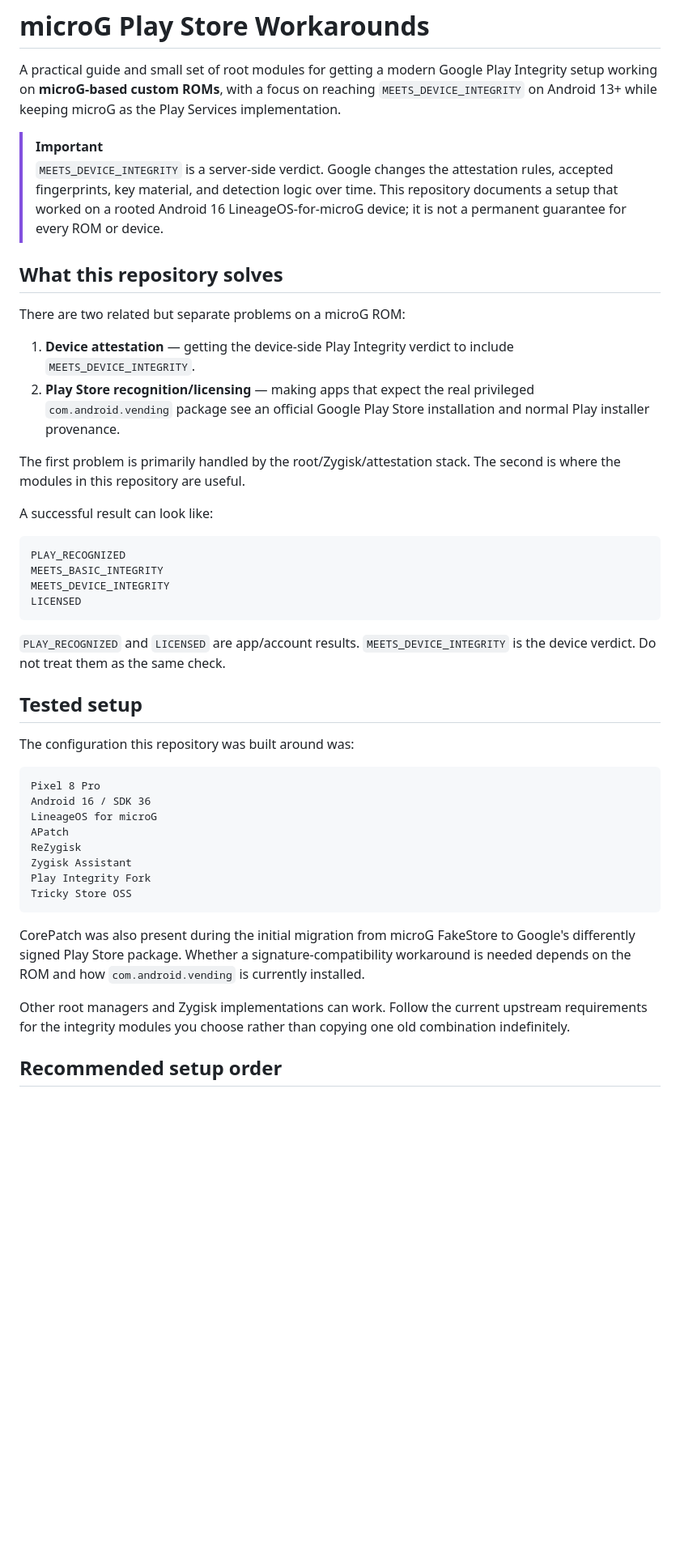
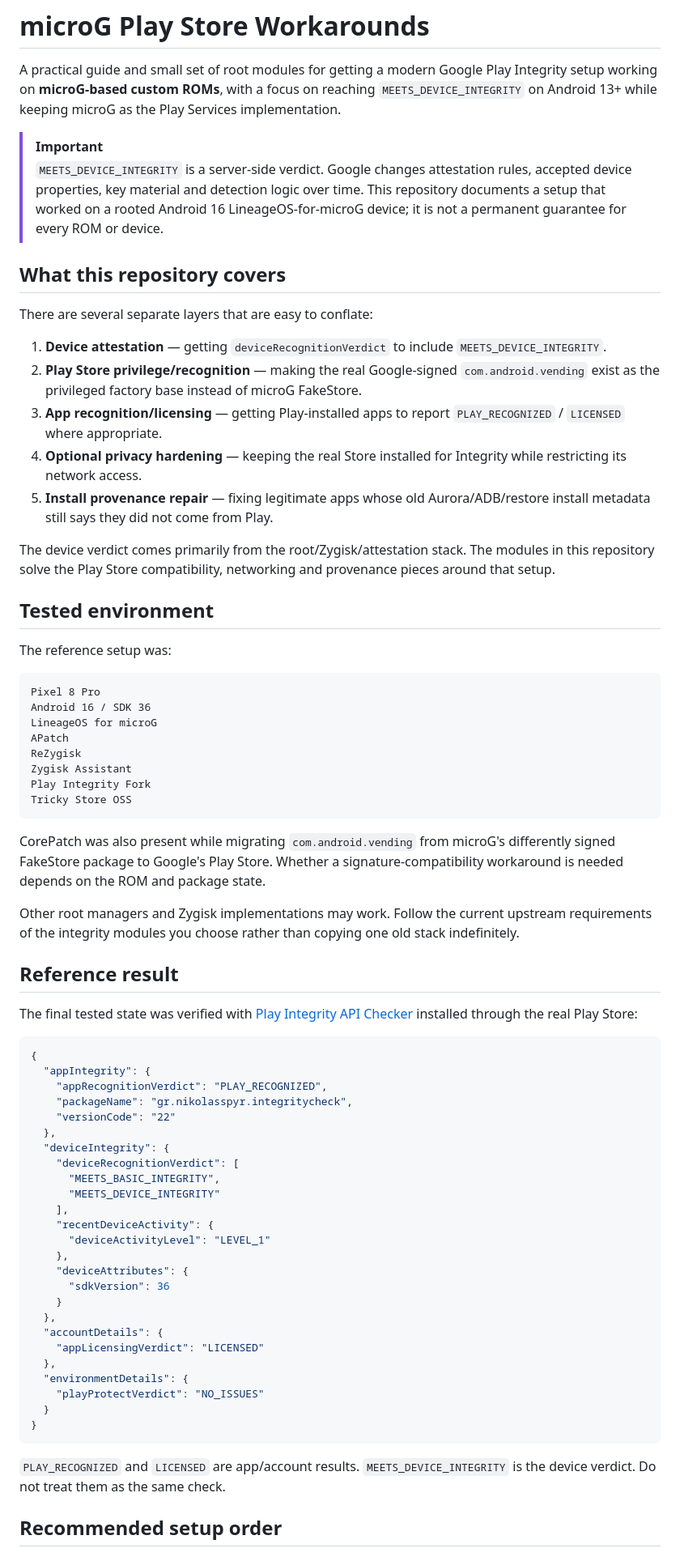
Before and after one commit to D3SOX/microg-play-store-workarounds, a Markdown page: README.md, the part around one of its changes. Shown at 81% size. GitHub-like rendering; blank space fills up the shorter version.

Commit message:
Preserve detailed tested setup in general guide

````diff
--- a/README.md
+++ b/README.md
@@ -3,31 +3,23 @@
 A practical guide and small set of root modules for getting a modern Google Play Integrity setup working on **microG-based custom ROMs**, with a focus on reaching `MEETS_DEVICE_INTEGRITY` on Android 13+ while keeping microG as the Play Services implementation.
 
 > [!IMPORTANT]
-> `MEETS_DEVICE_INTEGRITY` is a server-side verdict. Google changes the attestation rules, accepted fingerprints, key material, and detection logic over time. This repository documents a setup that worked on a rooted Android 16 LineageOS-for-microG device; it is not a permanent guarantee for every ROM or device.
+> `MEETS_DEVICE_INTEGRITY` is a server-side verdict. Google changes attestation rules, accepted device properties, key material and detection logic over time. This repository documents a setup that worked on a rooted Android 16 LineageOS-for-microG device; it is not a permanent guarantee for every ROM or device.
 
-## What this repository solves
+## What this repository covers
 
-There are two related but separate problems on a microG ROM:
+There are several separate layers that are easy to conflate:
 
-1. **Device attestation** — getting the device-side Play Integrity verdict to include `MEETS_DEVICE_INTEGRITY`.
-2. **Play Store recognition/licensing** — making apps that expect the real privileged `com.android.vending` package see an official Google Play Store installation and normal Play installer provenance.
+1. **Device attestation** — getting `deviceRecognitionVerdict` to include `MEETS_DEVICE_INTEGRITY`.
+2. **Play Store privilege/recognition** — making the real Google-signed `com.android.vending` exist as the privileged factory base instead of microG FakeStore.
+3. **App recognition/licensing** — getting Play-installed apps to report `PLAY_RECOGNIZED` / `LICENSED` where appropriate.
+4. **Optional privacy hardening** — keeping the real Store installed for Integrity while restricting its network access.
+5. **Install provenance repair** — fixing legitimate apps whose old Aurora/ADB/restore install metadata still says they did not come from Play.
 
-The first problem is primarily handled by the root/Zygisk/attestation stack. The second is where the modules in this repository are useful.
+The device verdict comes primarily from the root/Zygisk/attestation stack. The modules in this repository solve the Play Store compatibility, networking and provenance pieces around that setup.
 
-A successful result can look like:
+## Tested environment
 
-```text
-PLAY_RECOGNIZED
-MEETS_BASIC_INTEGRITY
-MEETS_DEVICE_INTEGRITY
-LICENSED
-```
-
-`PLAY_RECOGNIZED` and `LICENSED` are app/account results. `MEETS_DEVICE_INTEGRITY` is the device verdict. Do not treat them as the same check.
-
-## Tested setup
-
-The configuration this repository was built around was:
+The reference setup was:
 
 ```text
 Pixel 8 Pro
@@ -40,9 +32,43 @@ Play Integrity Fork
 Tricky Store OSS
 ```
 
-CorePatch was also present during the initial migration from microG FakeStore to Google's differently signed Play Store package. Whether a signature-compatibility workaround is needed depends on the ROM and how `com.android.vending` is currently installed.
+CorePatch was also present while migrating `com.android.vending` from microG's differently signed FakeStore package to Google's Play Store. Whether a signature-compatibility workaround is needed depends on the ROM and package state.
 
-Other root managers and Zygisk implementations can work. Follow the current upstream requirements for the integrity modules you choose rather than copying one old combination indefinitely.
+Other root managers and Zygisk implementations may work. Follow the current upstream requirements of the integrity modules you choose rather than copying one old stack indefinitely.
+
+## Reference result
+
+The final tested state was verified with [Play Integrity API Checker](https://play.google.com/store/apps/details?id=gr.nikolasspyr.integritycheck) installed through the real Play Store:
+
+```json
+{
+  "appIntegrity": {
+    "appRecognitionVerdict": "PLAY_RECOGNIZED",
+    "packageName": "gr.nikolasspyr.integritycheck",
+    "versionCode": "22"
+  },
+  "deviceIntegrity": {
+    "deviceRecognitionVerdict": [
+      "MEETS_BASIC_INTEGRITY",
+      "MEETS_DEVICE_INTEGRITY"
+    ],
+    "recentDeviceActivity": {
+      "deviceActivityLevel": "LEVEL_1"
+    },
+    "deviceAttributes": {
+      "sdkVersion": 36
+    }
+  },
+  "accountDetails": {
+    "appLicensingVerdict": "LICENSED"
+  },
+  "environmentDetails": {
+    "playProtectVerdict": "NO_ISSUES"
+  }
+}
+```
+
+`PLAY_RECOGNIZED` and `LICENSED` are app/account results. `MEETS_DEVICE_INTEGRITY` is the device verdict. Do not treat them as the same check.
 
 ## Recommended setup order
 
````
Also changed, not shown: other parts of README.md (+89 -50 lines).
